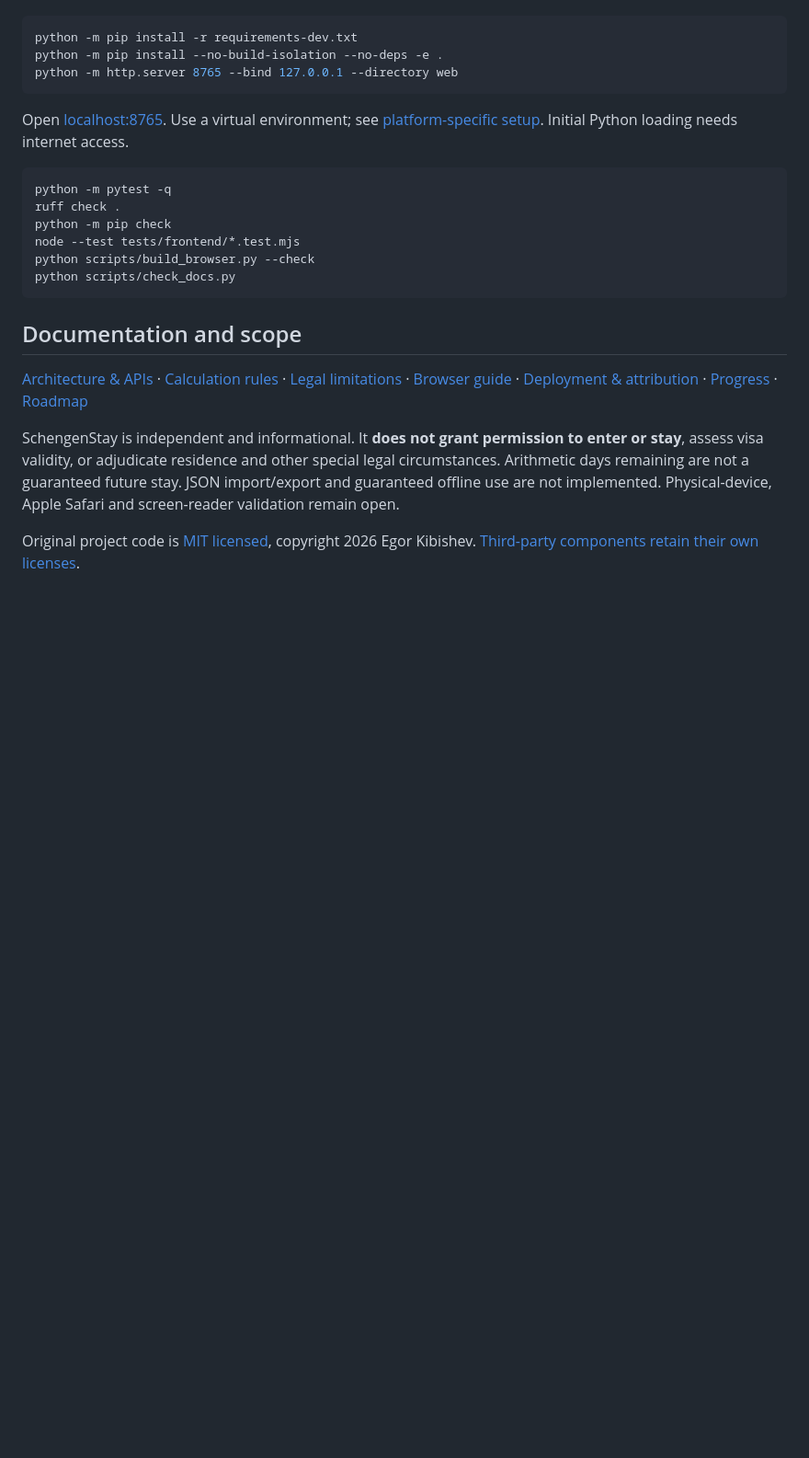
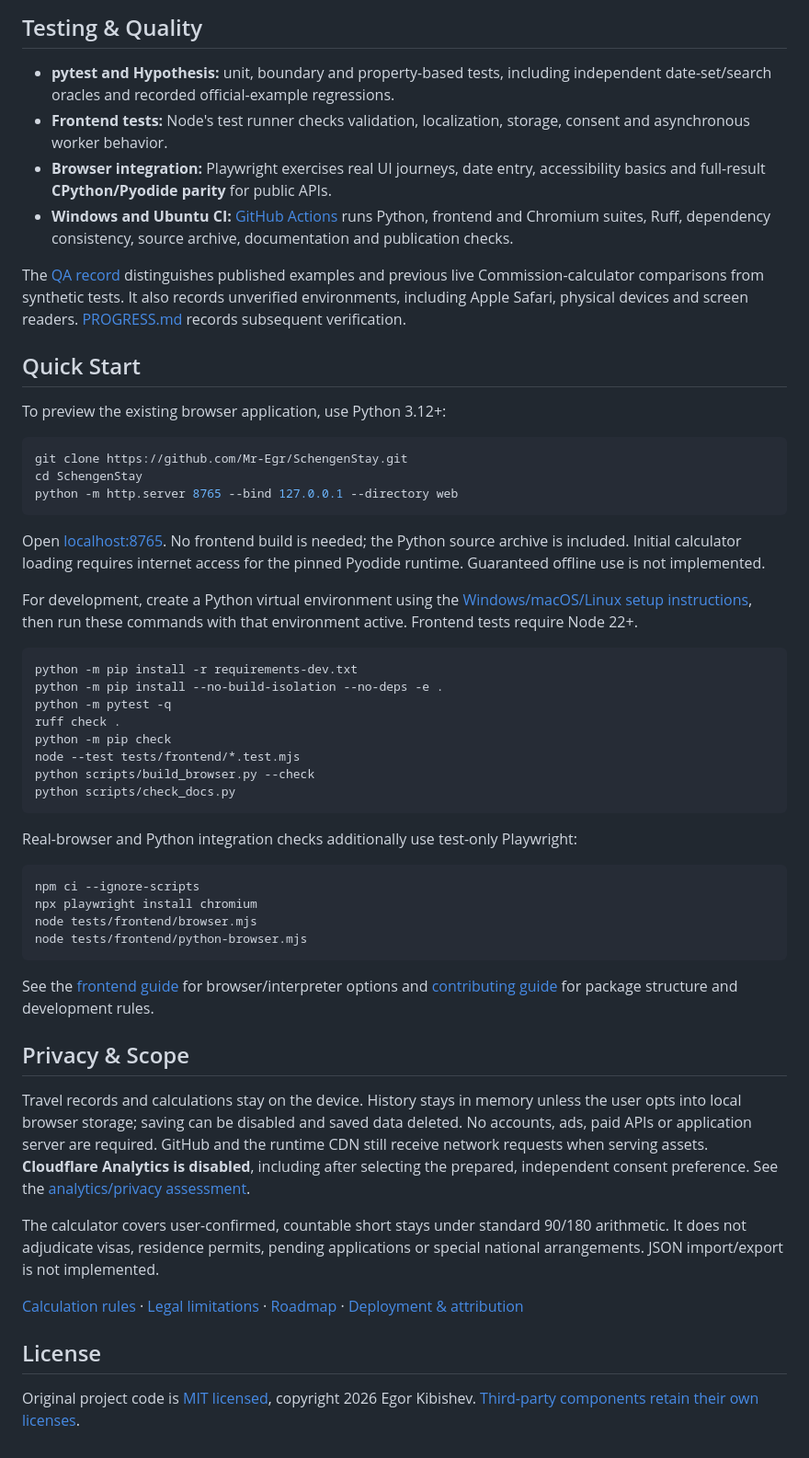
Before and after one commit to Mr-Egr/SchengenStay, a Markdown page: README.md, the part around one of its changes. Shown at 92% size. GitHub-like rendering; blank space fills up the shorter version.

````diff
--- a/README.md
+++ b/README.md
@@ -46,14 +74,41 @@ Python 3.12+; from the repository root:
+## Testing & Quality
+
+- **pytest and Hypothesis:** unit, boundary and property-based tests, including
+  independent date-set/search oracles and recorded official-example regressions.
+- **Frontend tests:** Node's test runner checks validation, localization, storage,
+  consent and asynchronous worker behavior.
+- **Browser integration:** Playwright exercises real UI journeys, date entry,
+  accessibility basics and full-result **CPython/Pyodide parity** for public APIs.
+- **Windows and Ubuntu CI:** [GitHub Actions](https://github.com/Mr-Egr/SchengenStay/actions/workflows/ci.yml)
+  runs Python, frontend and Chromium suites, Ruff, dependency consistency, source
+  archive, documentation and publication checks.
+
+The [QA record](docs/RELEASE_READINESS.md) distinguishes published examples and
+previous live Commission-calculator comparisons from synthetic tests. It also
+records unverified environments, including Apple Safari, physical devices and
+screen readers. [PROGRESS.md](PROGRESS.md) records subsequent verification.
+
+## Quick Start
+
+To preview the existing browser application, use Python 3.12+:
+
+```sh
+git clone https://github.com/Mr-Egr/SchengenStay.git
+cd SchengenStay
+python -m http.server 8765 --bind 127.0.0.1 --directory web
+```
+
+Open [localhost:8765](http://127.0.0.1:8765). No frontend build is needed; the Python
+source archive is included. Initial calculator loading requires internet access
+for the pinned Pyodide runtime. Guaranteed offline use is not implemented.
+
+For development, create a Python virtual environment using the
+[Windows/macOS/Linux setup instructions](CONTRIBUTING.md#environment-setup), then
+run these commands with that environment active. Frontend tests require Node 22+.
 
 ```sh
 python -m pip install -r requirements-dev.txt
 python -m pip install --no-build-isolation --no-deps -e .
-python -m http.server 8765 --bind 127.0.0.1 --directory web
-```
-
-Open [localhost:8765](http://127.0.0.1:8765). Use a virtual environment; see
-[platform-specific setup](CONTRIBUTING.md). Initial Python loading needs internet access.
-
-```sh
 python -m pytest -q
 ruff check .
 python -m pip check
@@ -62,18 +117,35 @@ python scripts/build_browser.py --check
 python scripts/check_docs.py
 ```
 
-## Documentation and scope
+Real-browser and Python integration checks additionally use test-only Playwright:
 
-[Architecture & APIs](ARCHITECTURE.md) · [Calculation rules](CALCULATION_RULES.md) ·
-[Legal limitations](docs/LEGAL_CONTEXT.md) · [Browser guide](docs/FRONTEND.md) ·
-[Deployment & attribution](docs/DEPLOYMENT.md) · [Progress](PROGRESS.md) ·
-[Roadmap](ROADMAP.md)
+```sh
+npm ci --ignore-scripts
+npx playwright install chromium
+node tests/frontend/browser.mjs
+node tests/frontend/python-browser.mjs
+```
 
-SchengenStay is independent and informational. It **does not grant permission to
-enter or stay**, assess visa validity, or adjudicate residence and other special
-legal circumstances. Arithmetic days remaining are not a guaranteed future stay.
-JSON import/export and guaranteed offline use are not implemented. Physical-device,
-Apple Safari and screen-reader validation remain open.
+See the [frontend guide](docs/FRONTEND.md#checks) for browser/interpreter options
+and [contributing guide](CONTRIBUTING.md) for package structure and development rules.
+
+## Privacy & Scope
+
+Travel records and calculations stay on the device. History stays in memory
+unless the user opts into local browser storage; saving can be disabled and saved
+data deleted. No accounts, ads, paid APIs or application server are required.
+GitHub and the runtime CDN still receive network requests when serving assets.
+**Cloudflare Analytics is disabled**, including after selecting the prepared,
+independent consent preference. See the [analytics/privacy assessment](docs/ANALYTICS.md).
+
+The calculator covers user-confirmed, countable short stays under standard 90/180
+arithmetic. It does not adjudicate visas, residence permits, pending applications
+or special national arrangements. JSON import/export is not implemented.
+
+[Calculation rules](CALCULATION_RULES.md) · [Legal limitations](docs/LEGAL_CONTEXT.md) ·
+[Roadmap](ROADMAP.md) · [Deployment & attribution](docs/DEPLOYMENT.md)
+
+## License
 
 Original project code is [MIT licensed](LICENSE), copyright 2026 Egor Kibishev.
 [Third-party components retain their own licenses](web/THIRD_PARTY_NOTICES.txt).
````
Also changed, not shown: other parts of README.md (+60 -32 lines), PROGRESS.md (+38 -0 lines), docs/images/README.md (added, +23 -0 lines), docs/images/portfolio-calculation.png (added), docs/images/portfolio-mobile-ru.png (added), docs/images/portfolio-overview.png (added).
